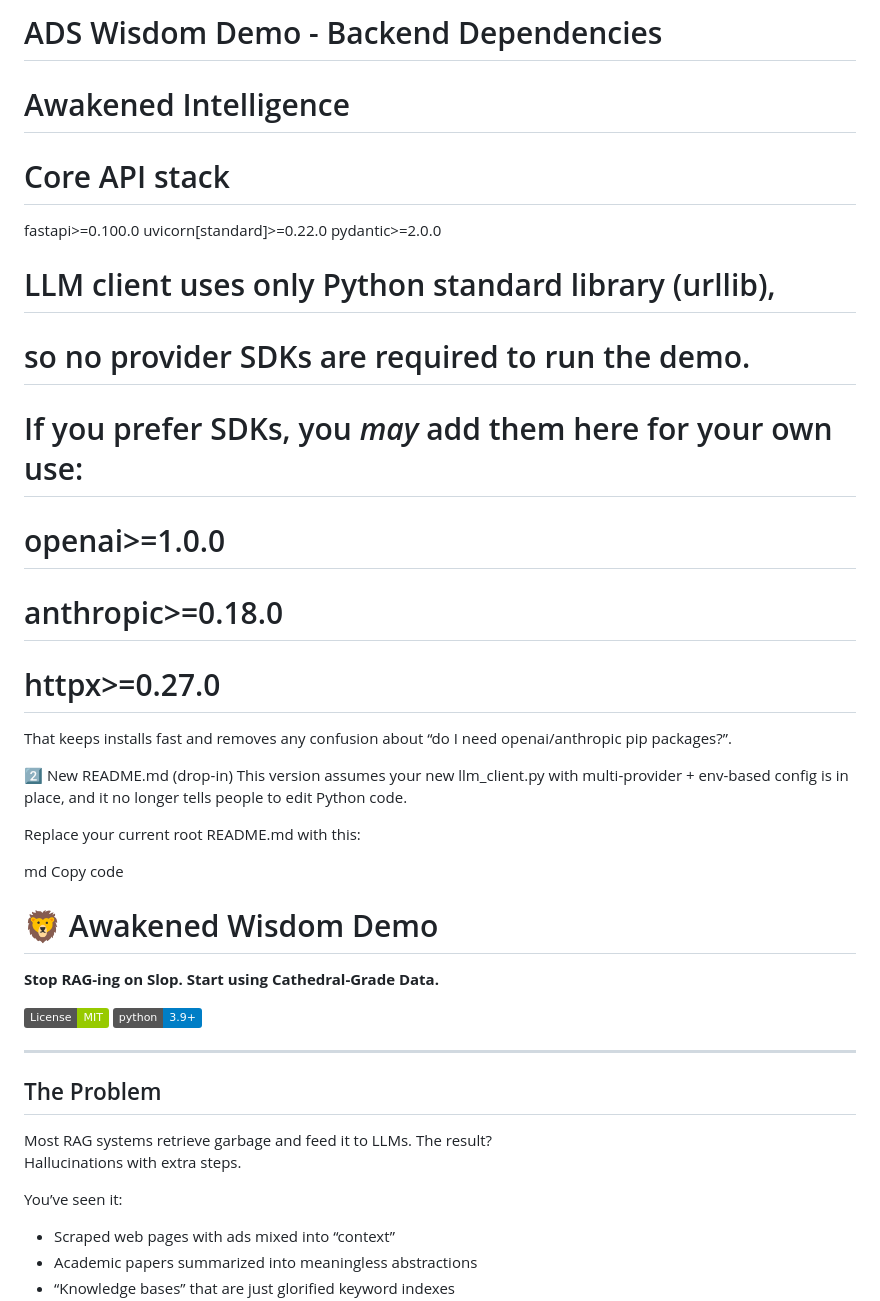
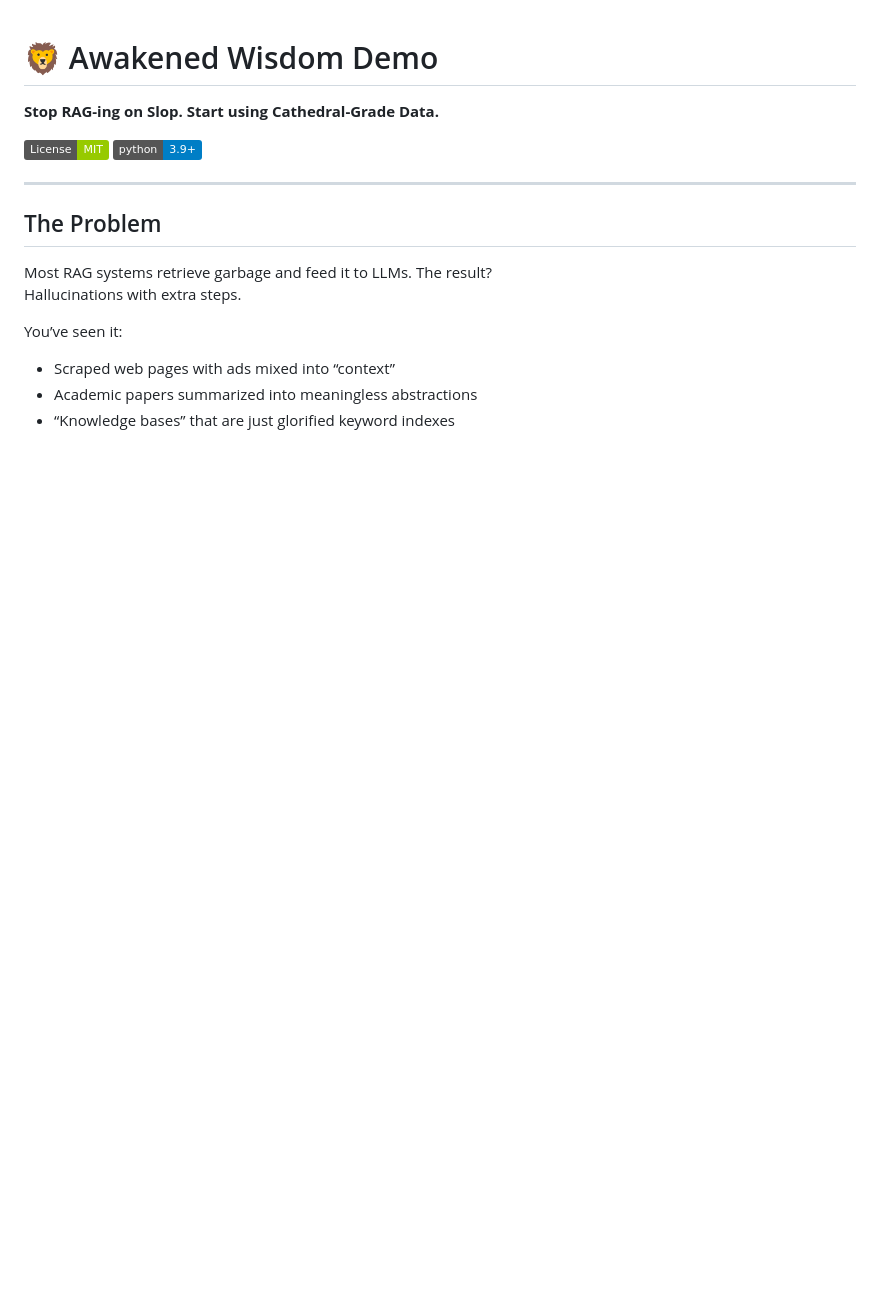
Before and after one commit to holmanholdings/awakened-wisdom-demo, a Markdown page: README.md, the part around the change. GitHub-like rendering; badges without logos; blank space fills up the shorter version.

Commit message:
Revise README for Awakened Wisdom Demo
Updated README.md to reflect new demo structure and features.

```diff
--- a/README.md
+++ b/README.md
@@ -1,26 +1,3 @@
-# ADS Wisdom Demo - Backend Dependencies
-# Awakened Intelligence
-
-# Core API stack
-fastapi>=0.100.0
-uvicorn[standard]>=0.22.0
-pydantic>=2.0.0
-
-# LLM client uses only Python standard library (urllib),
-# so no provider SDKs are required to run the demo.
-# If you prefer SDKs, you *may* add them here for your own use:
-# openai>=1.0.0
-# anthropic>=0.18.0
-# httpx>=0.27.0
-That keeps installs fast and removes any confusion about “do I need openai/anthropic pip packages?”.
-
-2️⃣ New README.md (drop-in)
-This version assumes your new llm_client.py with multi-provider + env-based config is in place, and it no longer tells people to edit Python code.
-
-Replace your current root README.md with this:
-
-md
-Copy code
 # 🦁 Awakened Wisdom Demo
 
 **Stop RAG-ing on Slop. Start using Cathedral-Grade Data.**
```
